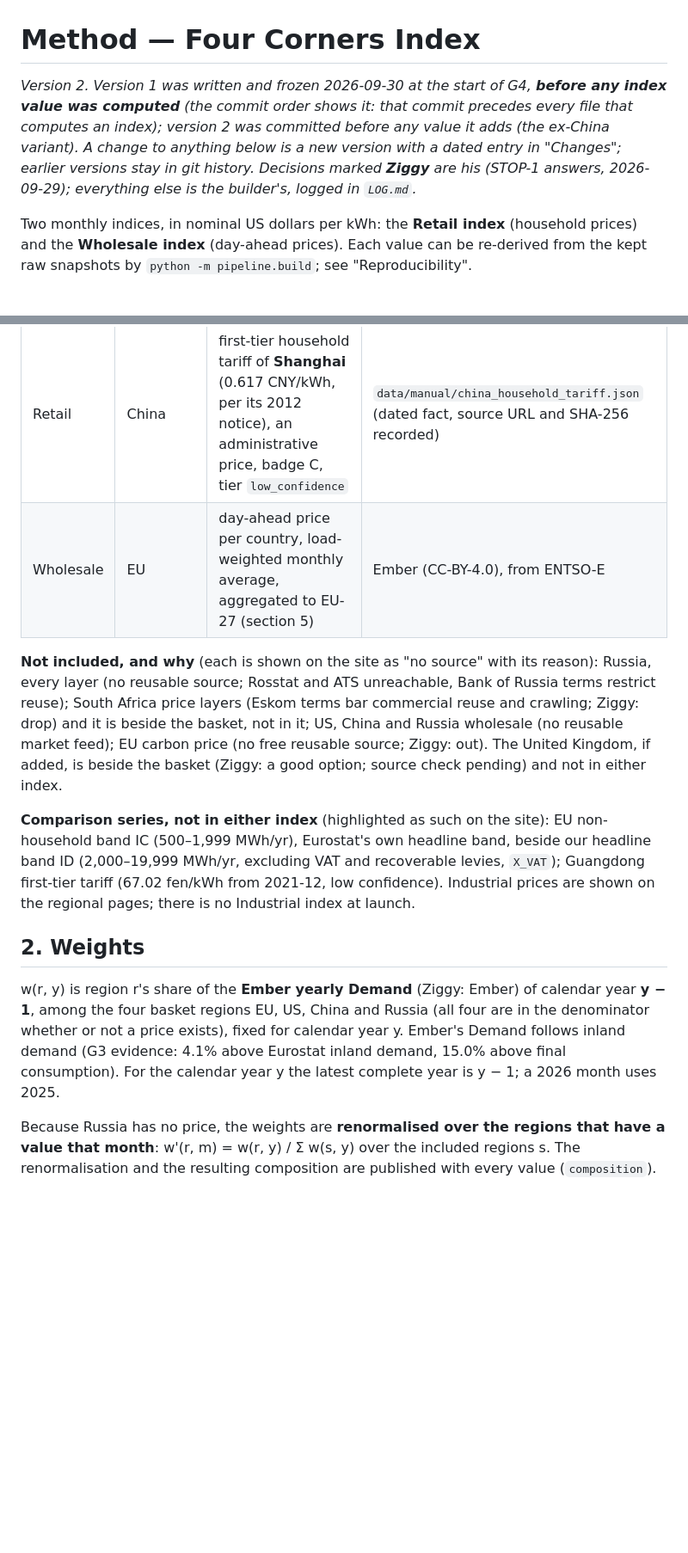
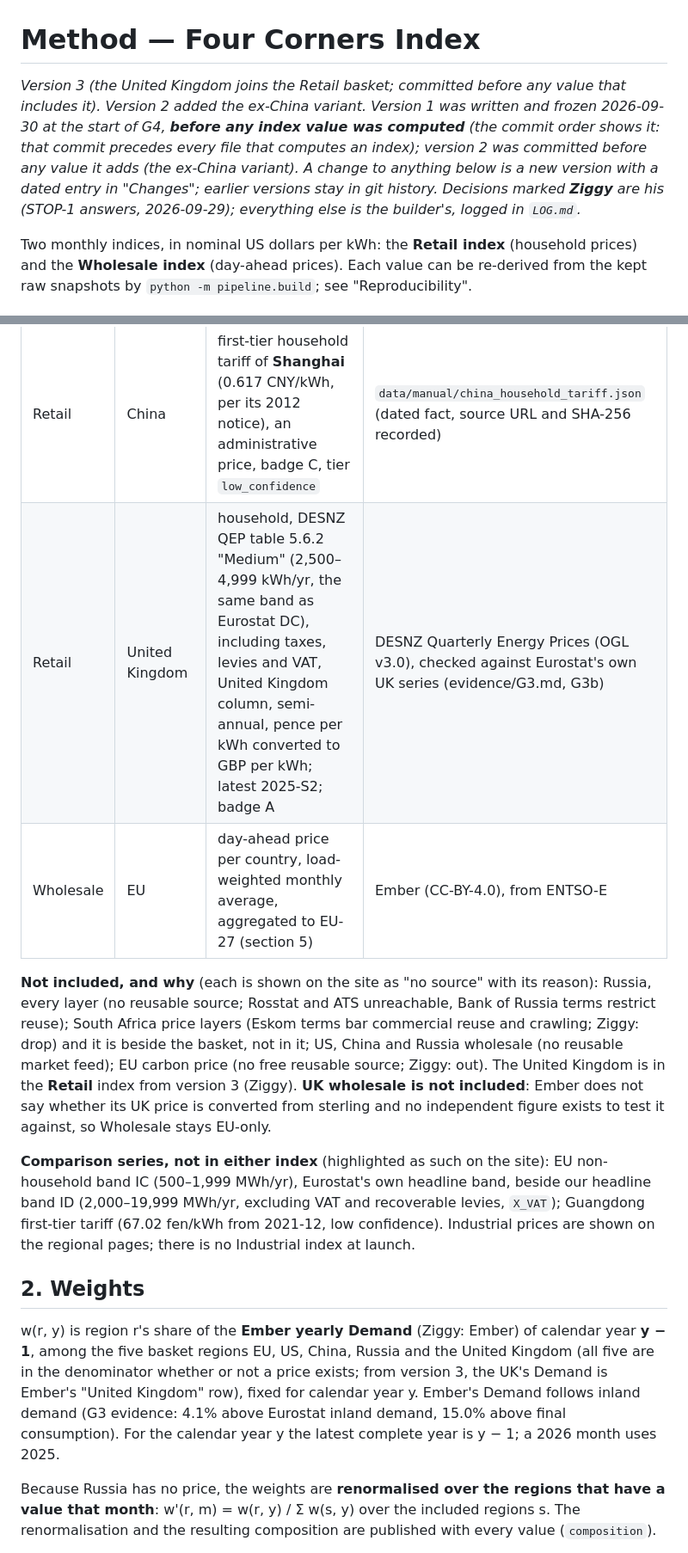
Before and after one commit to Bladetrain3r/Four-Corners-Index, a Markdown page: METHOD.md, 2 parts joined by grey strips. Shown at 86% size. Drawn GitHub-style; blank space fills up the shorter version.

```diff
--- a/METHOD.md
+++ b/METHOD.md
@@ -1,6 +1,6 @@
 # Method — Four Corners Index
 
-*Version 2. Version 1 was written and frozen 2026-09-30 at the start of G4, **before any index value was computed** (the commit order shows it: that commit precedes every file that computes an index); version 2 was committed before any value it adds (the ex-China variant). A change to anything below is a new version with a dated entry in "Changes"; earlier versions stay in git history. Decisions marked **Ziggy** are his (STOP-1 answers, 2026-09-29); everything else is the builder's, logged in `LOG.md`.*
+*Version 3 (the United Kingdom joins the Retail basket; committed before any value that includes it). Version 2 added the ex-China variant. Version 1 was written and frozen 2026-09-30 at the start of G4, **before any index value was computed** (the commit order shows it: that commit precedes every file that computes an index); version 2 was committed before any value it adds (the ex-China variant). A change to anything below is a new version with a dated entry in "Changes"; earlier versions stay in git history. Decisions marked **Ziggy** are his (STOP-1 answers, 2026-09-29); everything else is the builder's, logged in `LOG.md`.*
 
 Two monthly indices, in nominal US dollars per kWh: the **Retail index** (household prices) and the **Wholesale index** (day-ahead prices). Each value can be re-derived from the kept raw snapshots by `python -m pipeline.build`; see "Reproducibility".
 
@@ -11,15 +11,16 @@ Two monthly indices, in nominal US dollars per kWh: the **Retail index** (househ
 | Retail | EU | household, band DC (2,500–4,999 kWh/yr), all taxes and levies (`I_TAX`), EU-27 aggregate, semi-annual | Eurostat `nrg_pc_204` |
 | Retail | US | residential average price (all residential customers, not a consumption band), monthly | EIA `retail-sales`, sector RES |
 | Retail | China | first-tier household tariff of **Shanghai** (0.617 CNY/kWh, per its 2012 notice), an administrative price, badge C, tier `low_confidence` | `data/manual/china_household_tariff.json` (dated fact, source URL and SHA-256 recorded) |
+| Retail | United Kingdom | household, DESNZ QEP table 5.6.2 "Medium" (2,500–4,999 kWh/yr, the same band as Eurostat DC), including taxes, levies and VAT, United Kingdom column, semi-annual, pence per kWh converted to GBP per kWh; latest 2025-S2; badge A | DESNZ Quarterly Energy Prices (OGL v3.0), checked against Eurostat's own UK series (evidence/G3.md, G3b) |
 | Wholesale | EU | day-ahead price per country, load-weighted monthly average, aggregated to EU-27 (section 5) | Ember (CC-BY-4.0), from ENTSO-E |
 
-**Not included, and why** (each is shown on the site as "no source" with its reason): Russia, every layer (no reusable source; Rosstat and ATS unreachable, Bank of Russia terms restrict reuse); South Africa price layers (Eskom terms bar commercial reuse and crawling; Ziggy: drop) and it is beside the basket, not in it; US, China and Russia wholesale (no reusable market feed); EU carbon price (no free reusable source; Ziggy: out). The United Kingdom, if added, is beside the basket (Ziggy: a good option; source check pending) and not in either index.
+**Not included, and why** (each is shown on the site as "no source" with its reason): Russia, every layer (no reusable source; Rosstat and ATS unreachable, Bank of Russia terms restrict reuse); South Africa price layers (Eskom terms bar commercial reuse and crawling; Ziggy: drop) and it is beside the basket, not in it; US, China and Russia wholesale (no reusable market feed); EU carbon price (no free reusable source; Ziggy: out). The United Kingdom is in the **Retail** index from version 3 (Ziggy). **UK wholesale is not included**: Ember does not say whether its UK price is converted from sterling and no independent figure exists to test it against, so Wholesale stays EU-only.
 
 **Comparison series, not in either index** (highlighted as such on the site): EU non-household band IC (500–1,999 MWh/yr), Eurostat's own headline band, beside our headline band ID (2,000–19,999 MWh/yr, excluding VAT and recoverable levies, `X_VAT`); Guangdong first-tier tariff (67.02 fen/kWh from 2021-12, low confidence). Industrial prices are shown on the regional pages; there is no Industrial index at launch.
 
 ## 2. Weights
 
-w(r, y) is region r's share of the **Ember yearly Demand** (Ziggy: Ember) of calendar year **y − 1**, among the four basket regions EU, US, China and Russia (all four are in the denominator whether or not a price exists), fixed for calendar year y. Ember's Demand follows inland demand (G3 evidence: 4.1% above Eurostat inland demand, 15.0% above final consumption). For the calendar year y the latest complete year is y − 1; a 2026 month uses 2025.
+w(r, y) is region r's share of the **Ember yearly Demand** (Ziggy: Ember) of calendar year **y − 1**, among the five basket regions EU, US, China, Russia and the United Kingdom (all five are in the denominator whether or not a price exists; from version 3, the UK's Demand is Ember's "United Kingdom" row), fixed for calendar year y. Ember's Demand follows inland demand (G3 evidence: 4.1% above Eurostat inland demand, 15.0% above final consumption). For the calendar year y the latest complete year is y − 1; a 2026 month uses 2025.
 
 Because Russia has no price, the weights are **renormalised over the regions that have a value that month**: w'(r, m) = w(r, y) / Σ w(s, y) over the included regions s. The renormalisation and the resulting composition are published with every value (`composition`).
 
```
Also changed, not shown: other parts of METHOD.md (+8 -6 lines).
